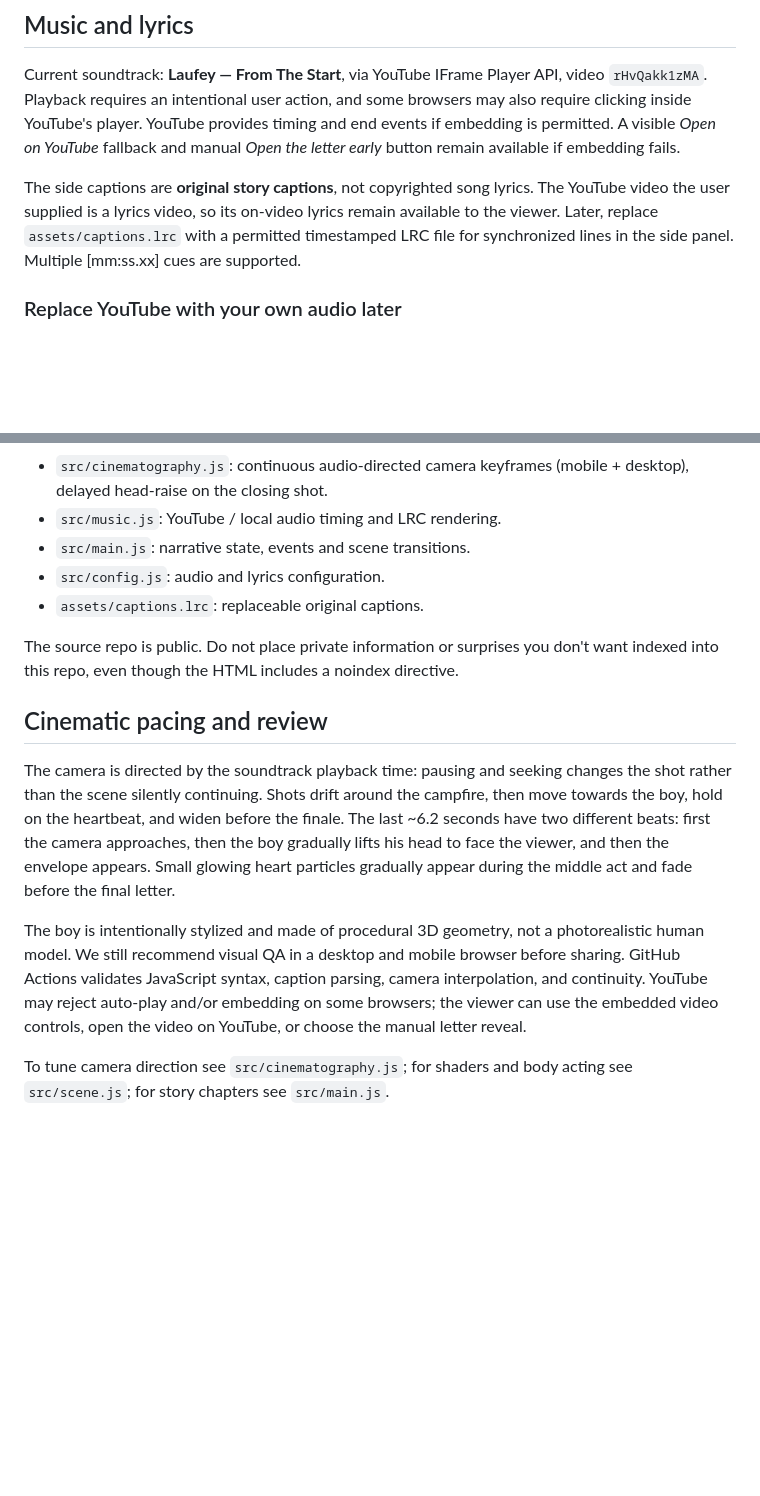
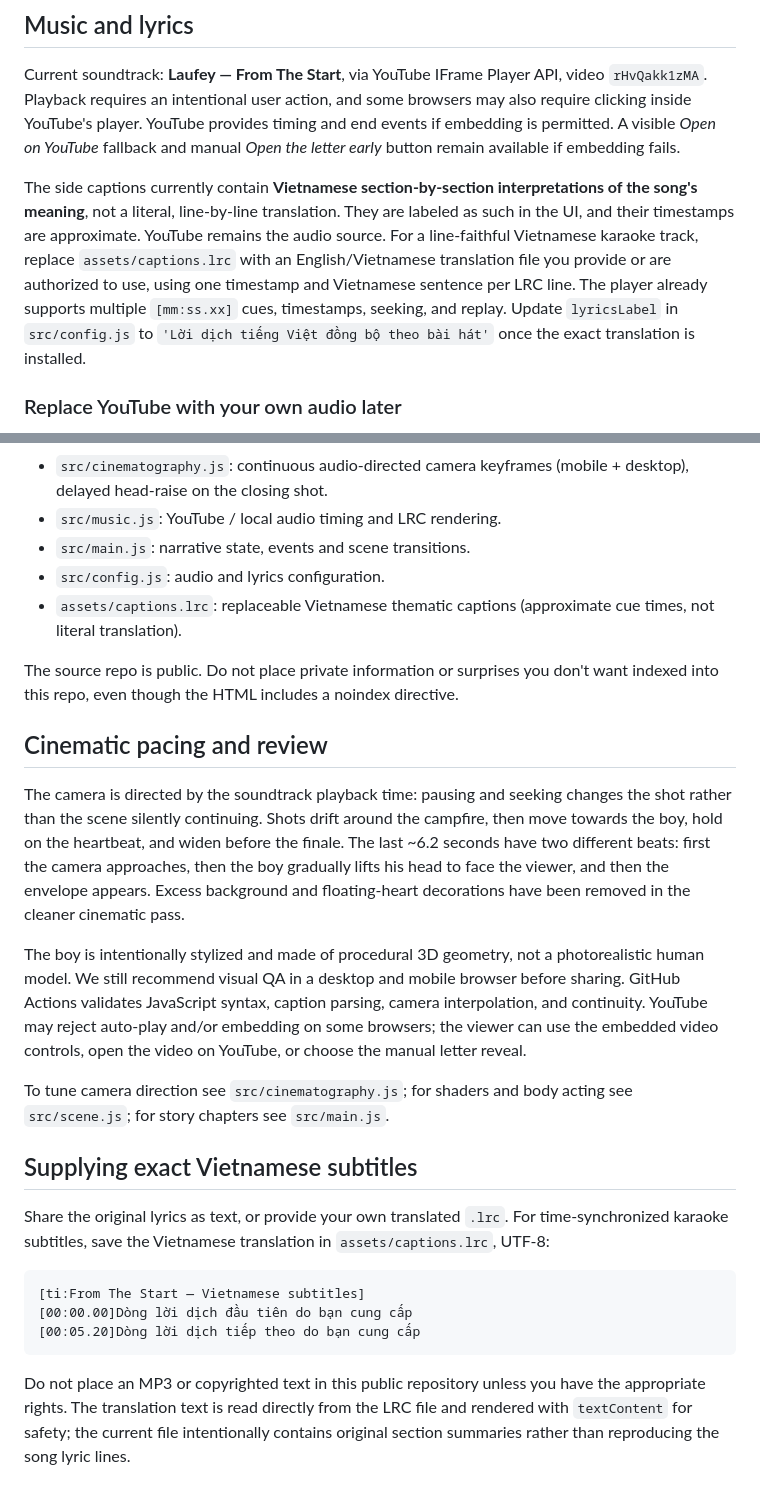
Before and after one commit to Loccao102/Idontknow, a Markdown page: README.md, 2 parts joined by grey strips. Rendered like a GitHub page; blank space fills up the shorter version.

Commit message:
docs: explain thematic VN subtitles and how to install user-provided literal translation

````diff
--- a/README.md
+++ b/README.md
@@ -13,7 +13,7 @@ The stage uses Three.js 0.169.0 via a pinned jsDelivr import map. Fonts are from
 ## Music and lyrics
 Current soundtrack: **Laufey — From The Start**, via YouTube IFrame Player API, video `rHvQakk1zMA`. Playback requires an intentional user action, and some browsers may also require clicking inside YouTube's player. YouTube provides timing and end events if embedding is permitted. A visible *Open on YouTube* fallback and manual *Open the letter early* button remain available if embedding fails.
 
-The side captions are **original story captions**, not copyrighted song lyrics. The YouTube video the user supplied is a lyrics video, so its on-video lyrics remain available to the viewer. Later, replace `assets/captions.lrc` with a permitted timestamped LRC file for synchronized lines in the side panel. Multiple [mm:ss.xx] cues are supported.
+The side captions currently contain **Vietnamese section-by-section interpretations of the song's meaning**, not a literal, line-by-line translation. They are labeled as such in the UI, and their timestamps are approximate. YouTube remains the audio source. For a line-faithful Vietnamese karaoke track, replace `assets/captions.lrc` with an English/Vietnamese translation file you provide or are authorized to use, using one timestamp and Vietnamese sentence per LRC line. The player already supports multiple `[mm:ss.xx]` cues, timestamps, seeking, and replay. Update `lyricsLabel` in `src/config.js` to `'Lời dịch tiếng Việt đồng bộ theo bài hát'` once the exact translation is installed.
 
 ### Replace YouTube with your own audio later
 1. Put the audio at `assets/from-the-start.mp3`.
@@ -38,13 +38,25 @@ The side captions are **original story captions**, not copyrighted song lyrics.
 - `src/music.js`: YouTube / local audio timing and LRC rendering.
 - `src/main.js`: narrative state, events and scene transitions.
 - `src/config.js`: audio and lyrics configuration.
-- `assets/captions.lrc`: replaceable original captions.
+- `assets/captions.lrc`: replaceable Vietnamese thematic captions (approximate cue times, not literal translation).
 
 The source repo is public. Do not place private information or surprises you don't want indexed into this repo, even though the HTML includes a noindex directive.
 
 ## Cinematic pacing and review
-The camera is directed by the soundtrack playback time: pausing and seeking changes the shot rather than the scene silently continuing. Shots drift around the campfire, then move towards the boy, hold on the heartbeat, and widen before the finale. The last ~6.2 seconds have two different beats: first the camera approaches, then the boy gradually lifts his head to face the viewer, and then the envelope appears. Small glowing heart particles gradually appear during the middle act and fade before the final letter.
+The camera is directed by the soundtrack playback time: pausing and seeking changes the shot rather than the scene silently continuing. Shots drift around the campfire, then move towards the boy, hold on the heartbeat, and widen before the finale. The last ~6.2 seconds have two different beats: first the camera approaches, then the boy gradually lifts his head to face the viewer, and then the envelope appears. Excess background and floating-heart decorations have been removed in the cleaner cinematic pass.
 
 The boy is intentionally stylized and made of procedural 3D geometry, not a photorealistic human model. We still recommend visual QA in a desktop and mobile browser before sharing. GitHub Actions validates JavaScript syntax, caption parsing, camera interpolation, and continuity. YouTube may reject auto-play and/or embedding on some browsers; the viewer can use the embedded video controls, open the video on YouTube, or choose the manual letter reveal.
 
 To tune camera direction see `src/cinematography.js`; for shaders and body acting see `src/scene.js`; for story chapters see `src/main.js`.
+
+## Supplying exact Vietnamese subtitles
+
+Share the original lyrics as text, or provide your own translated `.lrc`. For time-synchronized karaoke subtitles, save the Vietnamese translation in `assets/captions.lrc`, UTF-8:
+
+```lrc
+[ti:From The Start — Vietnamese subtitles]
+[00:00.00]Dòng lời dịch đầu tiên do bạn cung cấp
+[00:05.20]Dòng lời dịch tiếp theo do bạn cung cấp
+```
+
+Do not place an MP3 or copyrighted text in this public repository unless you have the appropriate rights. The translation text is read directly from the LRC file and rendered with `textContent` for safety; the current file intentionally contains original section summaries rather than reproducing the song lyric lines.
````
